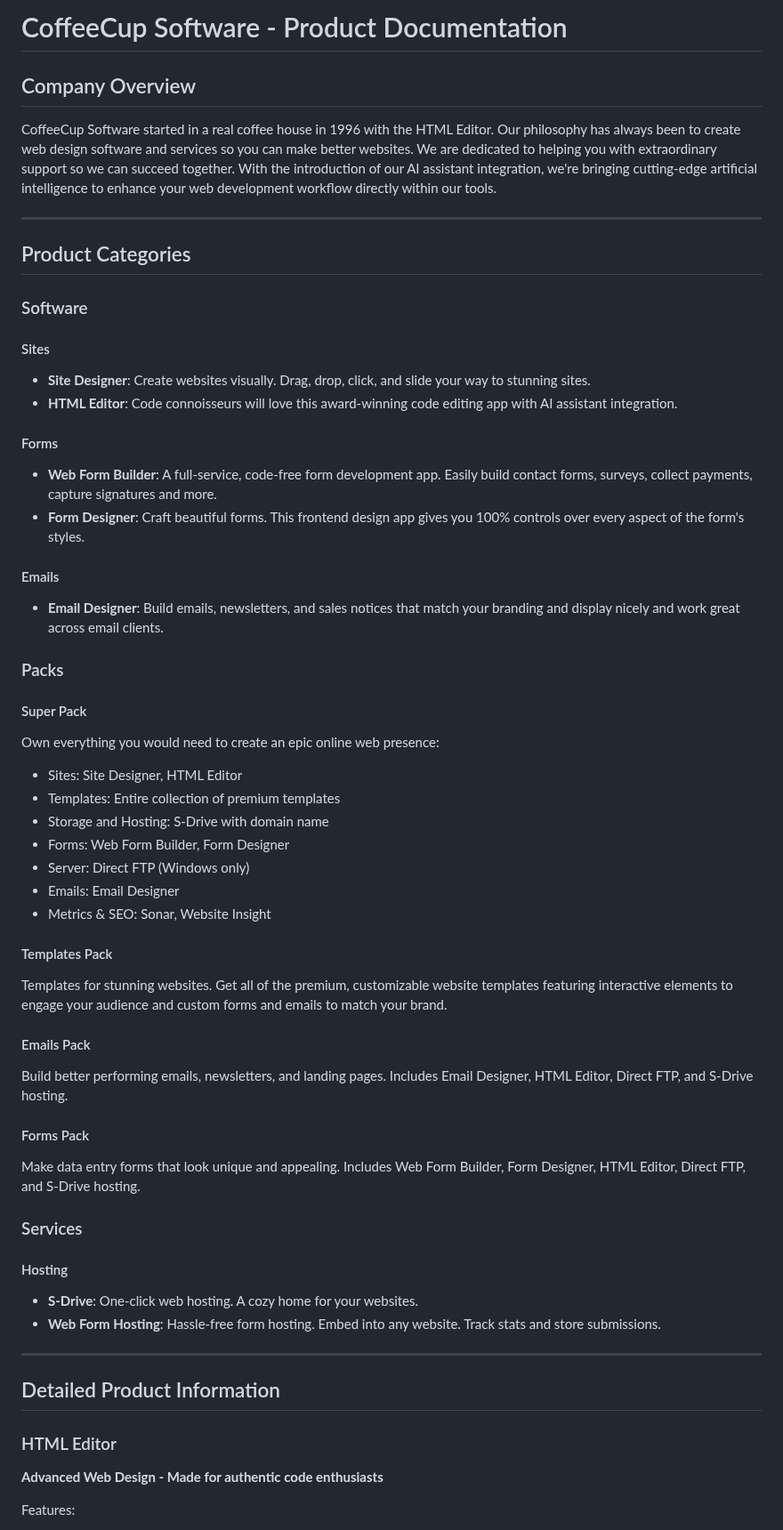
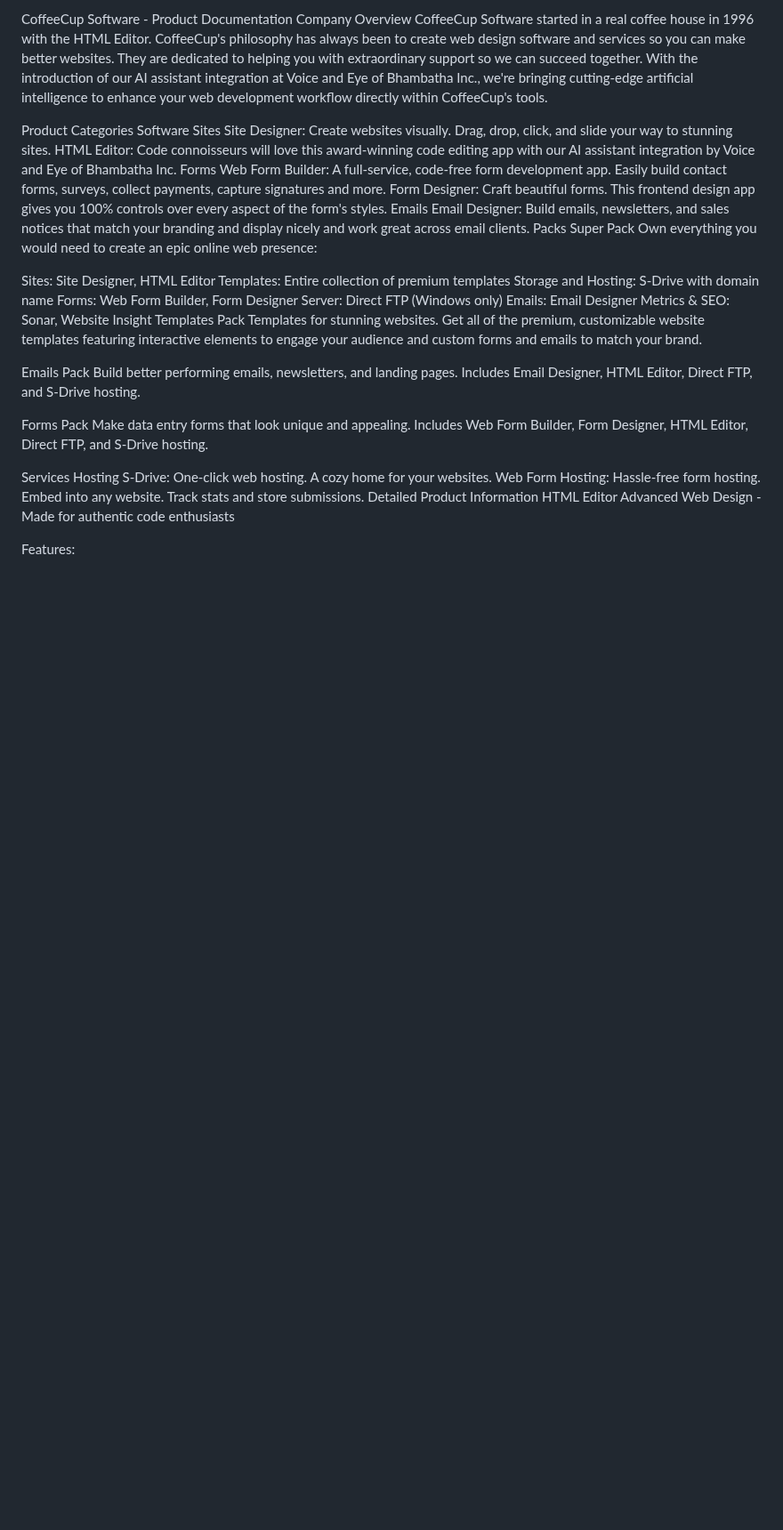
Before and after one commit to datoxic0/CoffeeCup-Ai-Assistant, a Markdown page: Documentation/CoffeeCupWebsiteIntoDocs.md, the part around one of its changes. Shown at 89% size. GitHub-like rendering; blank space fills up the shorter version.

```diff
--- a/Documentation/CoffeeCupWebsiteIntoDocs.md
+++ b/Documentation/CoffeeCupWebsiteIntoDocs.md
@@ -1,69 +1,44 @@
-# CoffeeCup Software - Product Documentation
+CoffeeCup Software - Product Documentation
+Company Overview
+CoffeeCup Software started in a real coffee house in 1996 with the HTML Editor. CoffeeCup's philosophy has always been to create web design software and services so you can make better websites. They are dedicated to helping you with extraordinary support so we can succeed together. With the introduction of our AI assistant integration at Voice and Eye of Bhambatha Inc., we're bringing cutting-edge artificial intelligence to enhance your web development workflow directly within CoffeeCup's tools.
 
-## Company Overview
-
-CoffeeCup Software started in a real coffee house in 1996 with the HTML Editor. Our philosophy has always been to create web design software and services so you can make better websites. We are dedicated to helping you with extraordinary support so we can succeed together. With the introduction of our AI assistant integration, we're bringing cutting-edge artificial intelligence to enhance your web development workflow directly within our tools.
-
----
-
-## Product Categories
-
-### Software
-
-#### Sites
-
-- **Site Designer**: Create websites visually. Drag, drop, click, and slide your way to stunning sites.
-- **HTML Editor**: Code connoisseurs will love this award-winning code editing app with AI assistant integration.
-
-#### Forms
-
-- **Web Form Builder**: A full-service, code-free form development app. Easily build contact forms, surveys, collect payments, capture signatures and more.
-- **Form Designer**: Craft beautiful forms. This frontend design app gives you 100% controls over every aspect of the form's styles.
-
-#### Emails
-
-- **Email Designer**: Build emails, newsletters, and sales notices that match your branding and display nicely and work great across email clients.
-
-### Packs
-
-#### Super Pack
-
+Product Categories
+Software
+Sites
+Site Designer: Create websites visually. Drag, drop, click, and slide your way to stunning sites.
+HTML Editor: Code connoisseurs will love this award-winning code editing app with our AI assistant integration by Voice and Eye of Bhambatha Inc.
+Forms
+Web Form Builder: A full-service, code-free form development app. Easily build contact forms, surveys, collect payments, capture signatures and more.
+Form Designer: Craft beautiful forms. This frontend design app gives you 100% controls over every aspect of the form's styles.
+Emails
+Email Designer: Build emails, newsletters, and sales notices that match your branding and display nicely and work great across email clients.
+Packs
+Super Pack
 Own everything you would need to create an epic online web presence:
 
-- Sites: Site Designer, HTML Editor
-- Templates: Entire collection of premium templates
-- Storage and Hosting: S-Drive with domain name
-- Forms: Web Form Builder, Form Designer
-- Server: Direct FTP (Windows only)
-- Emails: Email Designer
-- Metrics & SEO: Sonar, Website Insight
-
-#### Templates Pack
-
+Sites: Site Designer, HTML Editor
+Templates: Entire collection of premium templates
+Storage and Hosting: S-Drive with domain name
+Forms: Web Form Builder, Form Designer
+Server: Direct FTP (Windows only)
+Emails: Email Designer
+Metrics & SEO: Sonar, Website Insight
+Templates Pack
 Templates for stunning websites. Get all of the premium, customizable website templates featuring interactive elements to engage your audience and custom forms and emails to match your brand.
 
-#### Emails Pack
-
+Emails Pack
 Build better performing emails, newsletters, and landing pages. Includes Email Designer, HTML Editor, Direct FTP, and S-Drive hosting.
 
-#### Forms Pack
-
+Forms Pack
 Make data entry forms that look unique and appealing. Includes Web Form Builder, Form Designer, HTML Editor, Direct FTP, and S-Drive hosting.
 
-### Services
-
-#### Hosting
-
-- **S-Drive**: One-click web hosting. A cozy home for your websites.
-- **Web Form Hosting**: Hassle-free form hosting. Embed into any website. Track stats and store submissions.
-
----
-
-## Detailed Product Information
-
-### HTML Editor
-
-**Advanced Web Design - Made for authentic code enthusiasts**
+Services
+Hosting
+S-Drive: One-click web hosting. A cozy home for your websites.
+Web Form Hosting: Hassle-free form hosting. Embed into any website. Track stats and store submissions.
+Detailed Product Information
+HTML Editor
+Advanced Web Design - Made for authentic code enthusiasts
 
 Features:
 
```
Also changed, not shown: other parts of Documentation/CoffeeCupWebsiteIntoDocs.md (+75 -110 lines).
